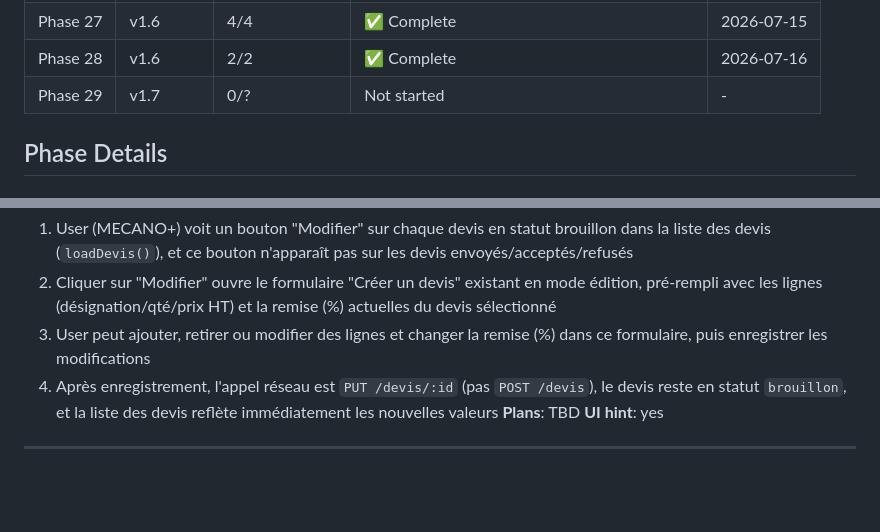
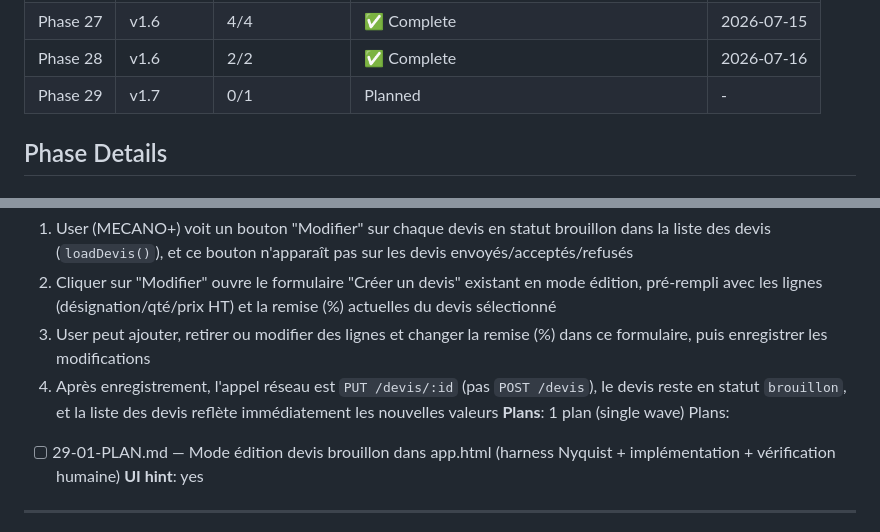
Before and after one commit to motokey63/Motokey-api-1.0, a Markdown page: .planning/ROADMAP.md, 2 parts joined by grey strips. Rendered like a GitHub page; blank space fills up the shorter version.

Commit message:
docs(29): create phase plan for edition devis brouillon
Single plan, single wave (harness Nyquist + implementation app.html + human checkpoint), covers DEVIS-01..04.

```diff
--- a/.planning/ROADMAP.md
+++ b/.planning/ROADMAP.md
@@ -151,7 +151,7 @@ Phases execute in numeric order: 18 → 19 → 20 → 21 → 22 → 23 → 24
 | Phase 26 | v1.6 | 4/4 | ✅ Complete | 2026-07-15 |
 | Phase 27 | v1.6 | 4/4 | ✅ Complete | 2026-07-15 |
 | Phase 28 | v1.6 | 2/2 | ✅ Complete | 2026-07-16 |
-| Phase 29 | v1.7 | 0/? | Not started | - |
+| Phase 29 | v1.7 | 0/1 | Planned | - |
 
 ## Phase Details
 
@@ -164,7 +164,9 @@ Phases execute in numeric order: 18 → 19 → 20 → 21 → 22 → 23 → 24
   2. Cliquer sur "Modifier" ouvre le formulaire "Créer un devis" existant en mode édition, pré-rempli avec les lignes (désignation/qté/prix HT) et la remise (%) actuelles du devis sélectionné
   3. User peut ajouter, retirer ou modifier des lignes et changer la remise (%) dans ce formulaire, puis enregistrer les modifications
   4. Après enregistrement, l'appel réseau est `PUT /devis/:id` (pas `POST /devis`), le devis reste en statut `brouillon`, et la liste des devis reflète immédiatement les nouvelles valeurs
-**Plans**: TBD
+**Plans**: 1 plan (single wave)
+Plans:
+- [ ] 29-01-PLAN.md — Mode édition devis brouillon dans app.html (harness Nyquist + implémentation + vérification humaine)
 **UI hint**: yes
 
 ---
```
Also changed, not shown: 1 other file.
